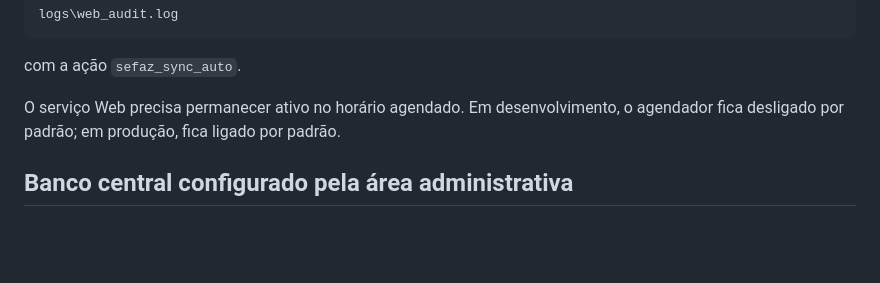
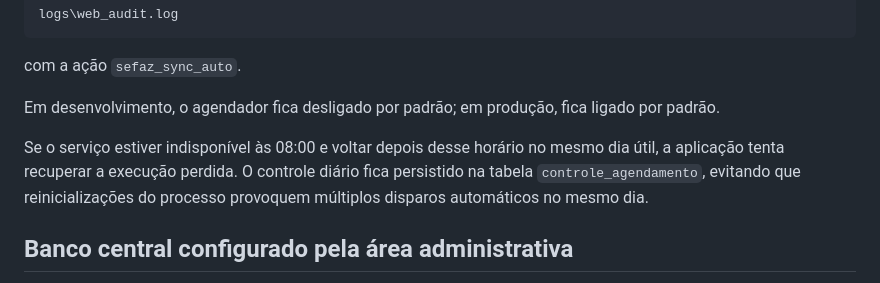
Before and after one commit to MagroNego/ConsultaManifestacao_DFE, a Markdown page: SERVIDOR_WEB.md, the part around the change. GitHub-like rendering; blank space fills up the shorter version.

Commit message:
docs: documentar recuperação e persistência do scheduler

```diff
--- a/SERVIDOR_WEB.md
+++ b/SERVIDOR_WEB.md
@@ -239,7 +239,9 @@ logs\web_audit.log
 
 com a ação `sefaz_sync_auto`.
 
-O serviço Web precisa permanecer ativo no horário agendado. Em desenvolvimento, o agendador fica desligado por padrão; em produção, fica ligado por padrão.
+Em desenvolvimento, o agendador fica desligado por padrão; em produção, fica ligado por padrão.
+
+Se o serviço estiver indisponível às 08:00 e voltar depois desse horário no mesmo dia útil, a aplicação tenta recuperar a execução perdida. O controle diário fica persistido na tabela `controle_agendamento`, evitando que reinicializações do processo provoquem múltiplos disparos automáticos no mesmo dia.
 
 ## Banco central configurado pela área administrativa
 
```
